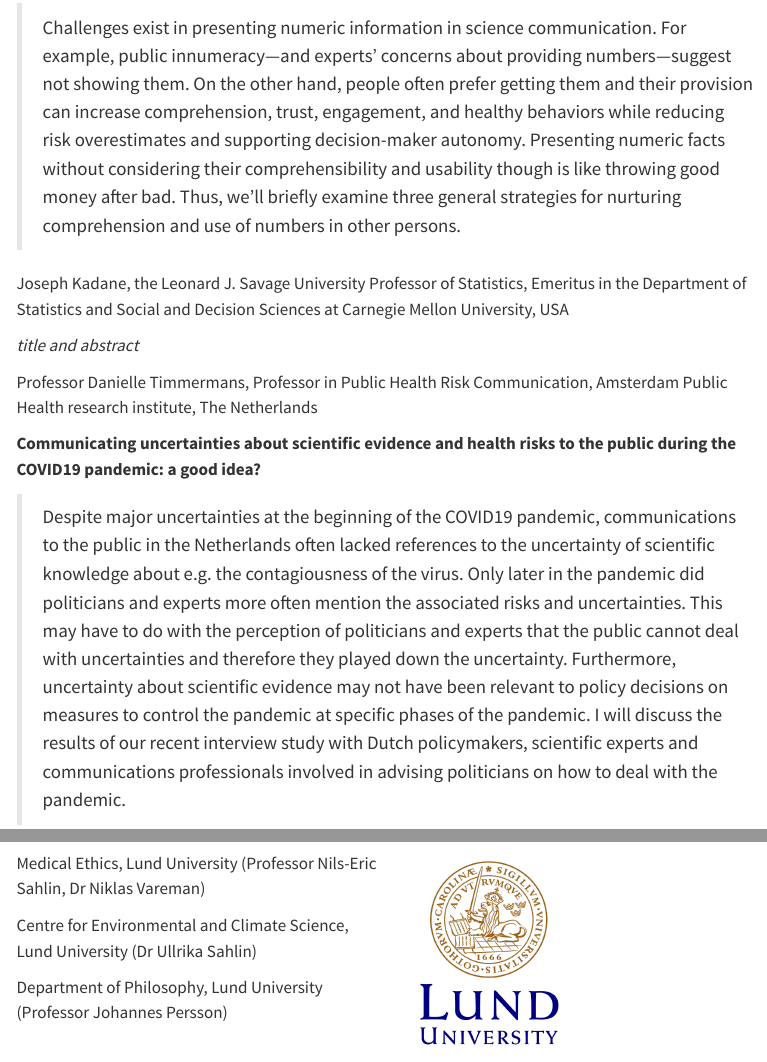
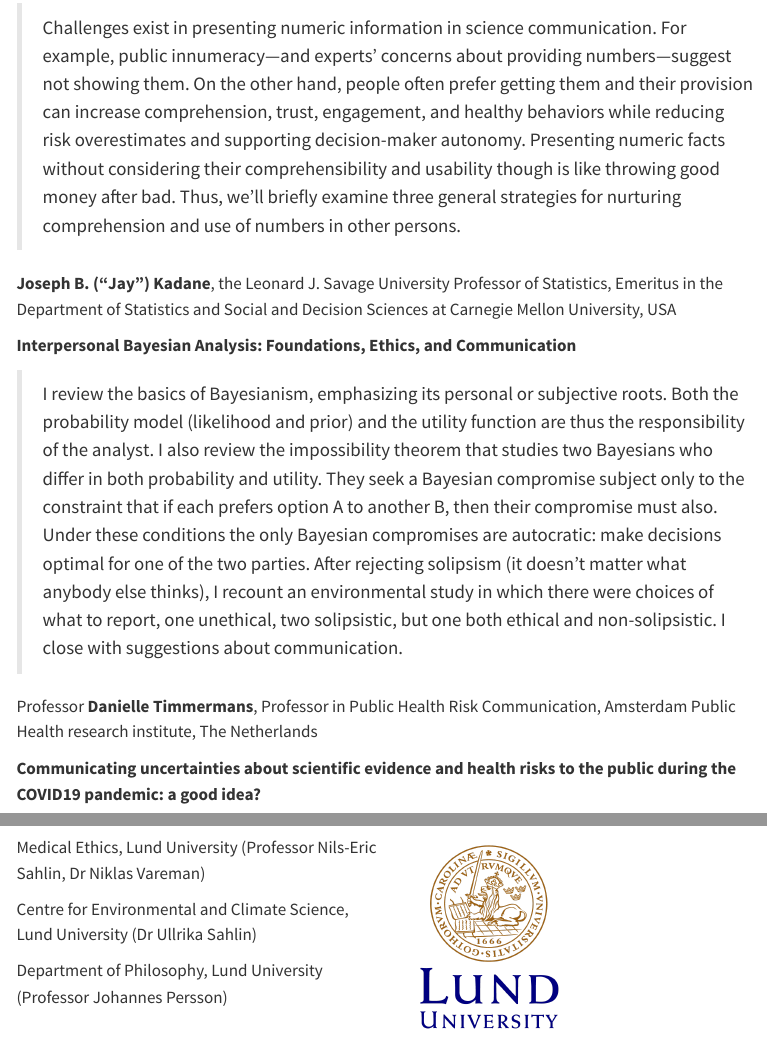
Before and after one commit to Ullrika/ruc2024, a Quarto document (index.qmd): the page in a window 1100 px wide, from 1440 px down, and a second part further down, joined at a grey line. Rendered offline with R 4.5, knitr and Pandoc in place of Quarto, with nearby package versions; menus at the side of the page are left out.

Commit message:
abstract kadane

```diff
--- a/Programme.qmd
+++ b/Programme.qmd
@@ -9,7 +9,7 @@ from: markdown+emoji
 
 :bulb: [The power of numeric evidence in science communication](#abs-peters) Ellen Peters
 
-:bulb: [title](#abs-kadane) Joseph (Jay) Kadane
+:bulb: [Interpersonal Bayesian Analysis: Foundations, Ethics, and Communication](#abs-kadane) Joseph (Jay) Kadane
 
 :bulb: [Communicating uncertainties about scientific evidence and health risks to the public during the COVID19 pandemic: a good idea?](#abs-timmermans) Danielle Timmermans
 
@@ -70,9 +70,9 @@ from: markdown+emoji
 
 Challenges exist in presenting numeric information in science communication. For example, public innumeracy—and experts’ concerns about providing numbers—suggest not showing them. On the other hand, people often prefer getting them and their provision can increase comprehension, trust, engagement, and healthy behaviors while reducing risk overestimates and supporting decision-maker autonomy. Presenting numeric facts without considering their comprehensibility and usability though is like throwing good money after bad. Thus, we’ll briefly examine three general strategies for nurturing comprehension and use of numbers in other persons. [:arrow_up_small:](#sec-program)
 
-#### Title \| Joseph (Jay) Kadane, Carnegie Mellon University, USA {#abs-kadane}
+#### Interpersonal Bayesian Analysis: Foundations, Ethics, and Communication \| Joseph B. ("Jay") Kadane, Carnegie Mellon University, USA {#abs-kadane}
 
-Abstract in prep
+I review the basics of Bayesianism, emphasizing its personal or subjective roots. Both the probability model (likelihood and prior) and the utility function are thus the responsibility of the analyst. I also review the impossibility theorem that studies two Bayesians who differ in both probability and utility. They seek a Bayesian compromise subject only to the constraint that if each prefers option A to another B, then their compromise must also. Under these conditions the only Bayesian compromises are autocratic: make decisions optimal for one of the two parties. After rejecting solipsism (it doesn't matter what anybody else thinks), I recount an environmental study in which there were choices of what to report, one unethical, two solipsistic, but one both ethical and non-solipsistic. I close with suggestions about communication.[:arrow_up_small:](#sec-program)
 
 #### Communicating uncertainties about scientific evidence and health risks to the public during the COVID19 pandemic: a good idea? \| Danielle Timmermans, Amsterdam Public Health research institute, The Netherlands {#abs-timmermans}
 
--- a/index.qmd
+++ b/index.qmd
@@ -55,16 +55,17 @@ Professor Ellen Peters, Philip H. Knight Chair, Director, Center for Science Com
 
 > Challenges exist in presenting numeric information in science communication. For example, public innumeracy—and experts’ concerns about providing numbers—suggest not showing them. On the other hand, people often prefer getting them and their provision can increase comprehension, trust, engagement, and healthy behaviors while reducing risk overestimates and supporting decision-maker autonomy. Presenting numeric facts without considering their comprehensibility and usability though is like throwing good money after bad. Thus, we’ll briefly examine three general strategies for nurturing comprehension and use of numbers in other persons.
 
-Joseph Kadane, the Leonard J. Savage University Professor of Statistics, Emeritus in the Department of Statistics and Social and Decision Sciences at Carnegie Mellon University, USA
+**Joseph B. ("Jay") Kadane**, the Leonard J. Savage University Professor of Statistics, Emeritus in the Department of Statistics and Social and Decision Sciences at Carnegie Mellon University, USA
 
-*title and abstract*
+**Interpersonal Bayesian Analysis: Foundations, Ethics, and Communication**
 
-Professor Danielle Timmermans, Professor in Public Health Risk Communication, Amsterdam Public Health research institute, The Netherlands
+> I review the basics of Bayesianism, emphasizing its personal or subjective roots. Both the probability model (likelihood and prior) and the utility function are thus the responsibility of the analyst. I also review the impossibility theorem that studies two Bayesians who differ in both probability and utility. They seek a Bayesian compromise subject only to the constraint that if each prefers option A to another B, then their compromise must also. Under these conditions the only Bayesian compromises are autocratic: make decisions optimal for one of the two parties. After rejecting solipsism (it doesn't matter what anybody else thinks), I recount an environmental study in which there were choices of what to report, one unethical, two solipsistic, but one both ethical and non-solipsistic. I close with suggestions about communication.
+
+Professor **Danielle Timmermans**, Professor in Public Health Risk Communication, Amsterdam Public Health research institute, The Netherlands
 
 **Communicating uncertainties about scientific evidence and health risks to the public during the COVID19 pandemic: a good idea?**
 
 > Despite major uncertainties at the beginning of the COVID19 pandemic, communications to the public in the Netherlands often lacked references to the uncertainty of scientific knowledge about e.g. the contagiousness of the virus. Only later in the pandemic did politicians and experts more often mention the associated risks and uncertainties. This may have to do with the perception of politicians and experts that the public cannot deal with uncertainties and therefore they played down the uncertainty. Furthermore, uncertainty about scientific evidence may not have been relevant to policy decisions on measures to control the pandemic at specific phases of the pandemic. I will discuss the results of our recent interview study with Dutch policymakers, scientific experts and communications professionals involved in advising politicians on how to deal with the pandemic.
-
 
 # Organisers
 
```
Also changed, not shown: Programme.qmd (4 more changed lines), index.qmd (2 more changed lines), 4 other files.
